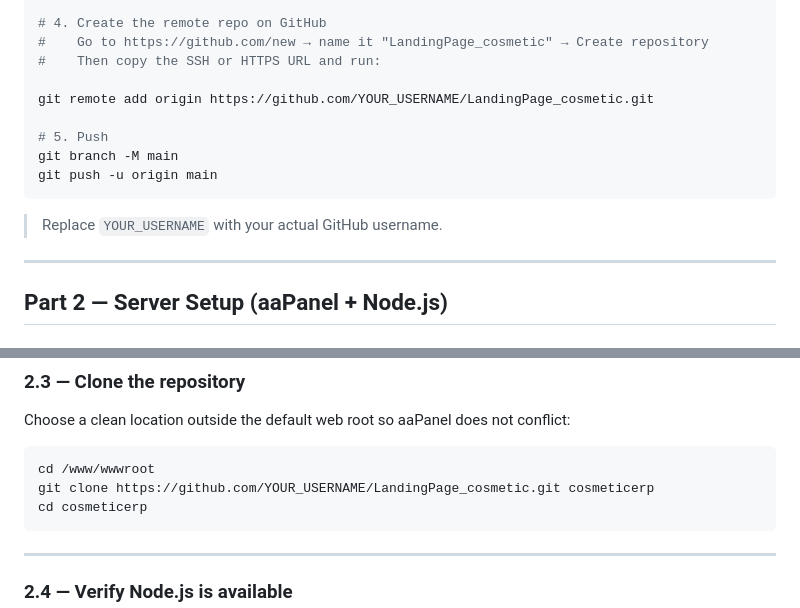
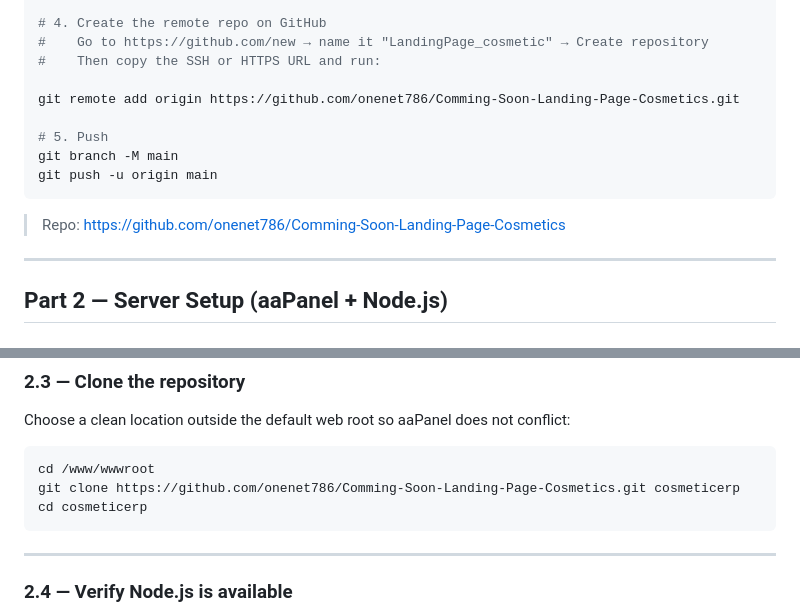
Before and after one commit to onenet786/Comming-Soon-Landing-Page-Cosmetics, a Markdown page: DEPLOYMENT.md, 2 parts joined by grey strips. GitHub-like rendering.

Commit message:
docs: update deployment guide with real GitHub repo URL

````diff
--- a/DEPLOYMENT.md
+++ b/DEPLOYMENT.md
@@ -22,14 +22,14 @@ git commit -m "feat: initial coming soon landing page"
 #    Go to https://github.com/new → name it "LandingPage_cosmetic" → Create repository
 #    Then copy the SSH or HTTPS URL and run:
 
-git remote add origin https://github.com/YOUR_USERNAME/LandingPage_cosmetic.git
+git remote add origin https://github.com/onenet786/Comming-Soon-Landing-Page-Cosmetics.git
 
 # 5. Push
 git branch -M main
 git push -u origin main
 ```
 
-> Replace `YOUR_USERNAME` with your actual GitHub username.
+> Repo: https://github.com/onenet786/Comming-Soon-Landing-Page-Cosmetics
 
 ---
 
@@ -63,7 +63,7 @@ Choose a clean location outside the default web root so aaPanel does not conflic
 
 ```bash
 cd /www/wwwroot
-git clone https://github.com/YOUR_USERNAME/LandingPage_cosmetic.git cosmeticerp
+git clone https://github.com/onenet786/Comming-Soon-Landing-Page-Cosmetics.git cosmeticerp
 cd cosmeticerp
 ```
 
````
